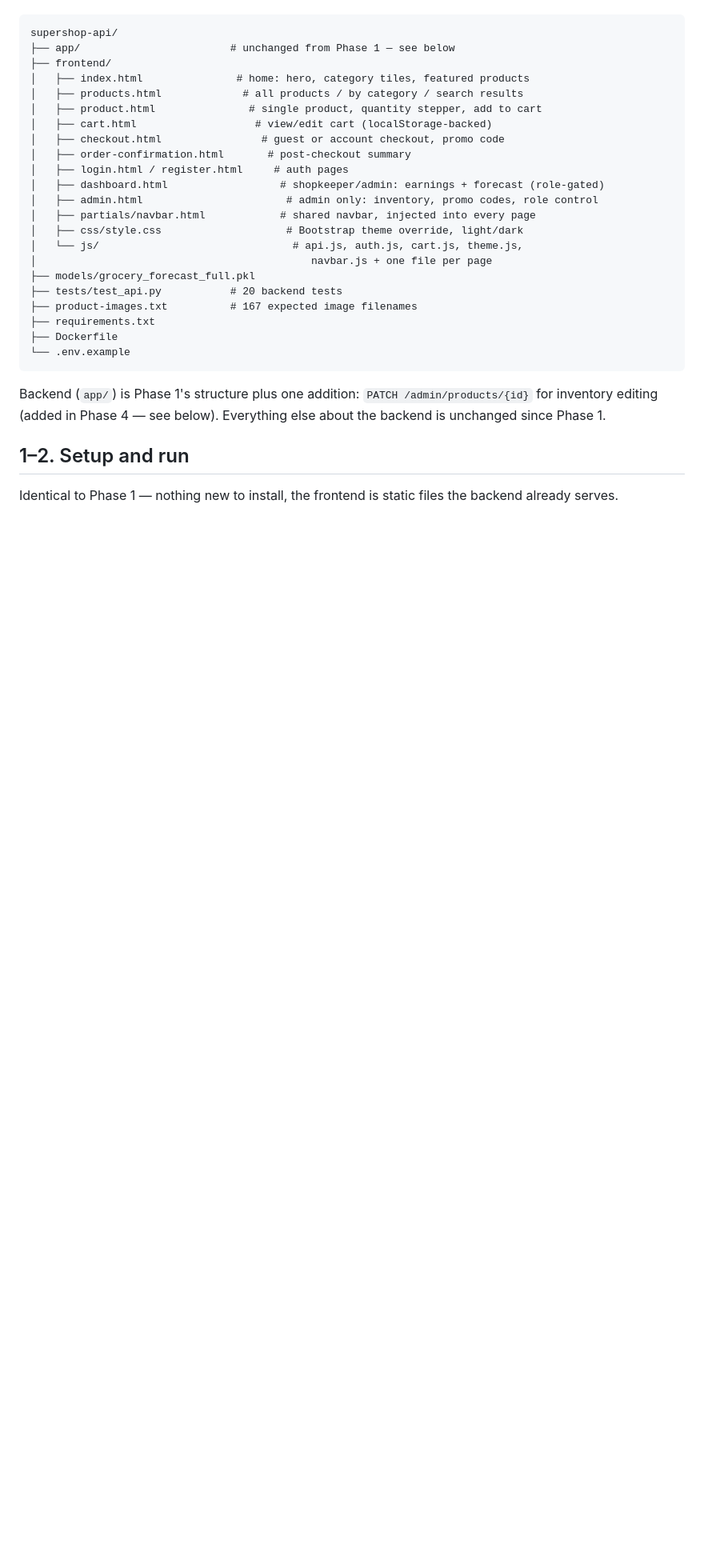
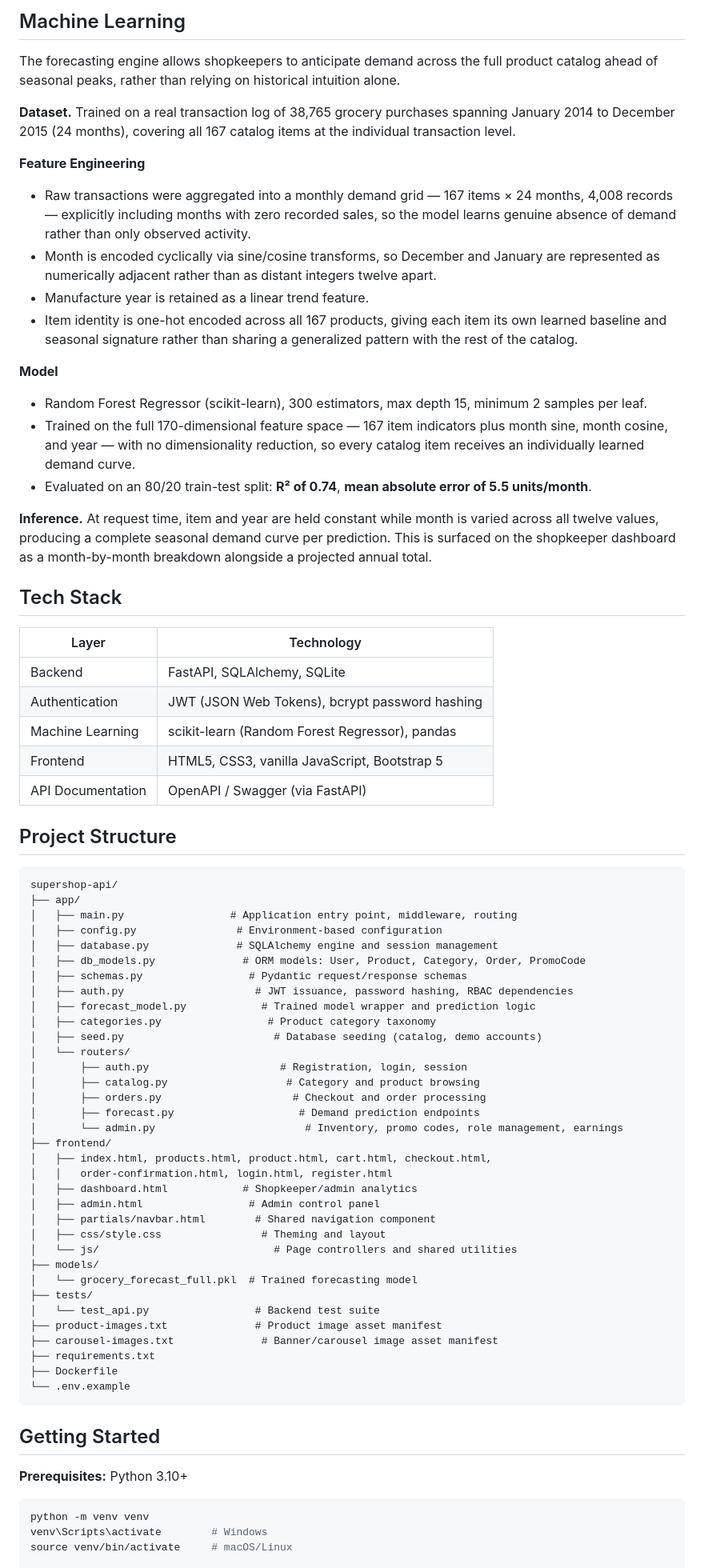
Before and after one commit to rakibul-efty20/mudiDokan, a Markdown page: README.md, the part around one of its changes. Shown at 80% size. Rendered like a GitHub page; blank space fills up the shorter version.

````diff
--- a/README.md
+++ b/README.md
@@ -7,35 +53,77 @@ scope" below).
+## Machine Learning
+
+The forecasting engine allows shopkeepers to anticipate demand across the full product catalog ahead of seasonal peaks, rather than relying on historical intuition alone.
+
+**Dataset.** Trained on a real transaction log of 38,765 grocery purchases spanning January 2014 to December 2015 (24 months), covering all 167 catalog items at the individual transaction level.
+
+**Feature Engineering**
+- Raw transactions were aggregated into a monthly demand grid — 167 items × 24 months, 4,008 records — explicitly including months with zero recorded sales, so the model learns genuine absence of demand rather than only observed activity.
+- Month is encoded cyclically via sine/cosine transforms, so December and January are represented as numerically adjacent rather than as distant integers twelve apart.
+- Manufacture year is retained as a linear trend feature.
+- Item identity is one-hot encoded across all 167 products, giving each item its own learned baseline and seasonal signature rather than sharing a generalized pattern with the rest of the catalog.
+
+**Model**
+- Random Forest Regressor (scikit-learn), 300 estimators, max depth 15, minimum 2 samples per leaf.
+- Trained on the full 170-dimensional feature space — 167 item indicators plus month sine, month cosine, and year — with no dimensionality reduction, so every catalog item receives an individually learned demand curve.
+- Evaluated on an 80/20 train-test split: **R² of 0.74**, **mean absolute error of 5.5 units/month**.
+
+**Inference.** At request time, item and year are held constant while month is varied across all twelve values, producing a complete seasonal demand curve per prediction. This is surfaced on the shopkeeper dashboard as a month-by-month breakdown alongside a projected annual total.
+
+## Tech Stack
+
+| Layer | Technology |
+|---|---|
+| Backend | FastAPI, SQLAlchemy, SQLite |
+| Authentication | JWT (JSON Web Tokens), bcrypt password hashing |
+| Machine Learning | scikit-learn (Random Forest Regressor), pandas |
+| Frontend | HTML5, CSS3, vanilla JavaScript, Bootstrap 5 |
+| API Documentation | OpenAPI / Swagger (via FastAPI) |
+
+## Project Structure
 
 ```
 supershop-api/
-├── app/                        # unchanged from Phase 1 — see below
+├── app/
+│   ├── main.py                 # Application entry point, middleware, routing
+│   ├── config.py                # Environment-based configuration
+│   ├── database.py              # SQLAlchemy engine and session management
+│   ├── db_models.py              # ORM models: User, Product, Category, Order, PromoCode
+│   ├── schemas.py                 # Pydantic request/response schemas
+│   ├── auth.py                     # JWT issuance, password hashing, RBAC dependencies
+│   ├── forecast_model.py            # Trained model wrapper and prediction logic
+│   ├── categories.py                 # Product category taxonomy
+│   ├── seed.py                        # Database seeding (catalog, demo accounts)
+│   └── routers/
+│       ├── auth.py                     # Registration, login, session
+│       ├── catalog.py                   # Category and product browsing
+│       ├── orders.py                     # Checkout and order processing
+│       ├── forecast.py                    # Demand prediction endpoints
+│       └── admin.py                        # Inventory, promo codes, role management, earnings
 ├── frontend/
-│   ├── index.html               # home: hero, category tiles, featured products
-│   ├── products.html             # all products / by category / search results
-│   ├── product.html               # single product, quantity stepper, add to cart
-│   ├── cart.html                   # view/edit cart (localStorage-backed)
-│   ├── checkout.html                # guest or account checkout, promo code
-│   ├── order-confirmation.html       # post-checkout summary
-│   ├── login.html / register.html     # auth pages
-│   ├── dashboard.html                  # shopkeeper/admin: earnings + forecast (role-gated)
-│   ├── admin.html                       # admin only: inventory, promo codes, role control
-│   ├── partials/navbar.html            # shared navbar, injected into every page
-│   ├── css/style.css                    # Bootstrap theme override, light/dark
-│   └── js/                               # api.js, auth.js, cart.js, theme.js,
-│                                            navbar.js + one file per page
-├── models/grocery_forecast_full.pkl
-├── tests/test_api.py           # 20 backend tests
-├── product-images.txt          # 167 expected image filenames
+│   ├── index.html, products.html, product.html, cart.html, checkout.html,
+│   │   order-confirmation.html, login.html, register.html
+│   ├── dashboard.html            # Shopkeeper/admin analytics
+│   ├── admin.html                 # Admin control panel
+│   ├── partials/navbar.html        # Shared navigation component
+│   ├── css/style.css                # Theming and layout
+│   └── js/                            # Page controllers and shared utilities
+├── models/
+│   └── grocery_forecast_full.pkl  # Trained forecasting model
+├── tests/
+│   └── test_api.py                 # Backend test suite
+├── product-images.txt              # Product image asset manifest
+├── carousel-images.txt              # Banner/carousel image asset manifest
 ├── requirements.txt
 ├── Dockerfile
 └── .env.example
 ```
 
-Backend (`app/`) is Phase 1's structure plus one addition: `PATCH
-/admin/products/{id}` for inventory editing (added in Phase 4 — see below).
-Everything else about the backend is unchanged since Phase 1.
+## Getting Started
 
-## 1–2. Setup and run
+**Prerequisites:** Python 3.10+
 
-Identical to Phase 1 — nothing new to install, the frontend is static files
-the backend already serves.
+```bash
+python -m venv venv
+venv\Scripts\activate        # Windows
+source venv/bin/activate     # macOS/Linux
 
````
Also changed, not shown: other parts of README.md (+77 -182 lines).
